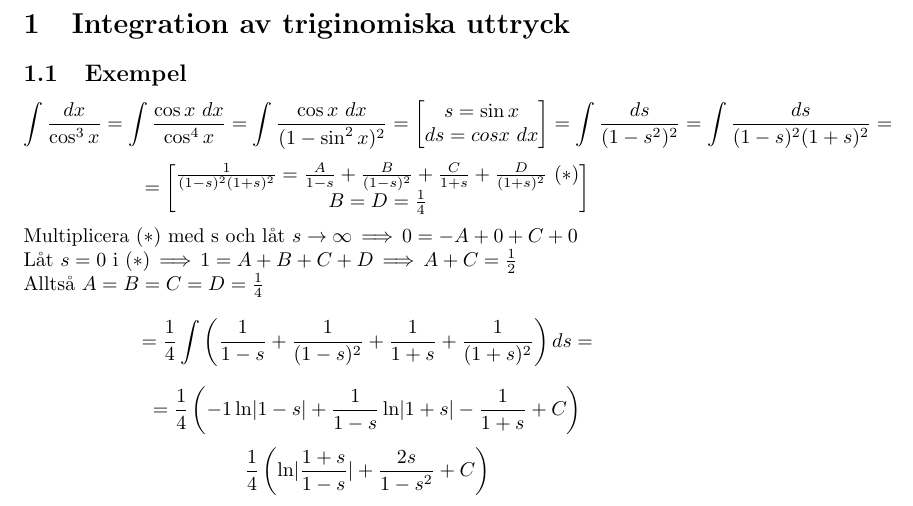
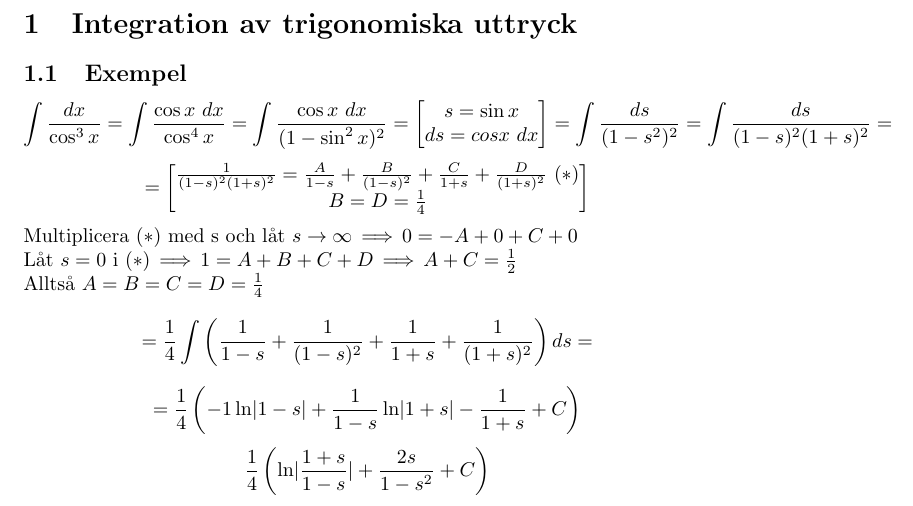
Before and after one commit to DanielRapp/lecture-notes, a LaTeX document (TATA41/9lecture/lecture.tex): part of page 1 of 3, cut so that both start at the same text. Compiled offline with pdfLaTeX.

Commit message:
Fixed issue in lecture 9, thanks @JonasTarassu

```diff
--- a/TATA41/9lecture/lecture.tex
+++ b/TATA41/9lecture/lecture.tex
@@ -13,7 +13,7 @@
 \newcommand{\xabn}[1]{(\xab)^{#1}}
 
 \begin{document}
-\section{Integration av triginomiska uttryck}
+\section{Integration av trigonomiska uttryck}
 \subsection{Exempel}
 $$ \int{dx \over \cos^3 x} = \int{\cos x\ dx \over \cos^4 x} = \int{\cos x\ dx \over (1-\sin^2 x)^2}
 = \bmat{s=\sin x \\ ds = cos x\ dx} = \int{ds \over (1-s^2)^2} = \int{\f{ds}{(1-s)^2(1+s)^2}}  =$$
```
Also changed, not shown: TATA41/9lecture/lecture.pdf.
